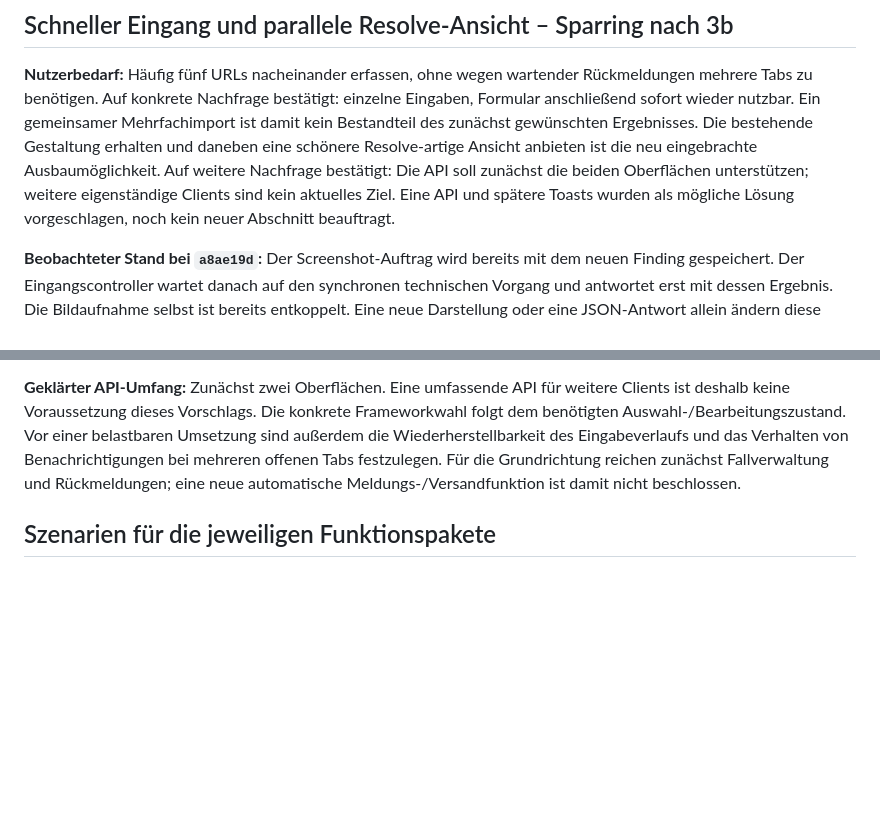
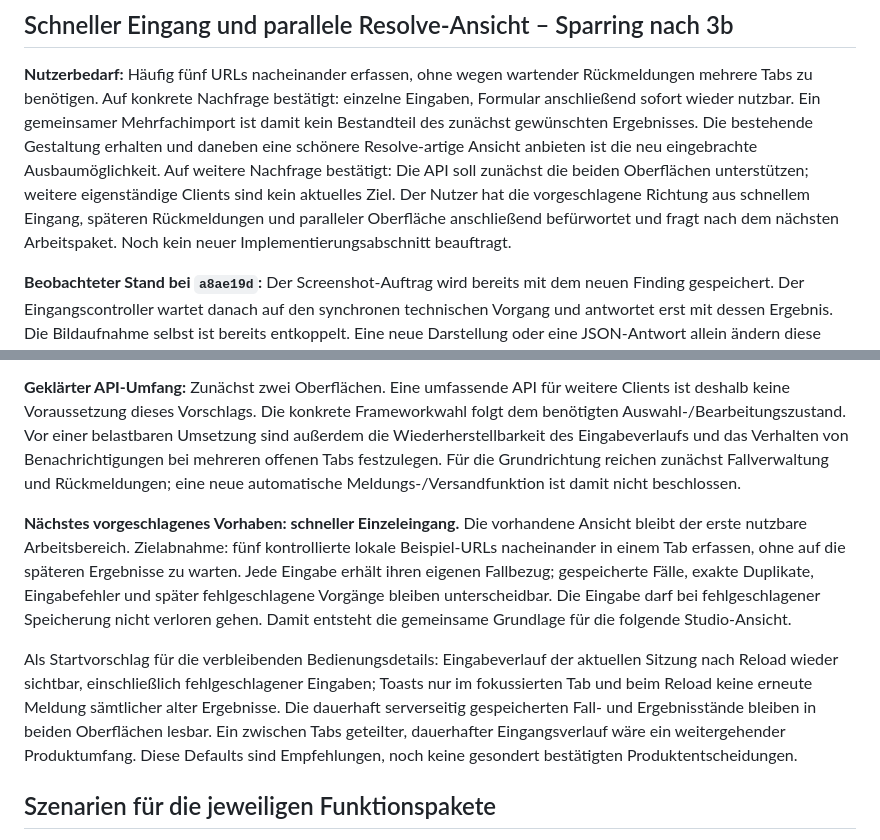
Before and after one commit to tfgrass/librebugbounty, a Markdown page: architecture/ui-workflow.md, 2 parts joined by grey strips. Drawn GitHub-style; blank space fills up the shorter version.

Commit message:
Prioritize fast single-URL intake before the parallel studio view

```diff
--- a/architecture/ui-workflow.md
+++ b/architecture/ui-workflow.md
@@ -343,8 +343,10 @@ Mehrfachimport ist damit kein Bestandteil des zunächst gewünschten Ergebnisses
 Die bestehende Gestaltung erhalten und daneben eine schönere Resolve-artige
 Ansicht anbieten ist die neu eingebrachte Ausbaumöglichkeit. Auf weitere Nachfrage
 bestätigt: Die API soll zunächst die beiden Oberflächen unterstützen; weitere
-eigenständige Clients sind kein aktuelles Ziel. Eine API und spätere Toasts wurden
-als mögliche Lösung vorgeschlagen, noch kein neuer Abschnitt beauftragt.
+eigenständige Clients sind kein aktuelles Ziel. Der Nutzer hat die vorgeschlagene
+Richtung aus schnellem Eingang, späteren Rückmeldungen und paralleler Oberfläche
+anschließend befürwortet und fragt nach dem nächsten Arbeitspaket. Noch kein neuer
+Implementierungsabschnitt beauftragt.
 
 **Beobachteter Stand bei `a8ae19d`:** Der Screenshot-Auftrag wird bereits mit dem
 neuen Finding gespeichert. Der Eingangscontroller wartet danach auf den synchronen
@@ -394,6 +396,22 @@ und das Verhalten von Benachrichtigungen bei mehreren offenen Tabs festzulegen.
 Für die Grundrichtung reichen zunächst Fallverwaltung und Rückmeldungen; eine neue
 automatische Meldungs-/Versandfunktion ist damit nicht beschlossen.
 
+**Nächstes vorgeschlagenes Vorhaben: schneller Einzeleingang.** Die vorhandene
+Ansicht bleibt der erste nutzbare Arbeitsbereich. Zielabnahme: fünf kontrollierte
+lokale Beispiel-URLs nacheinander in einem Tab erfassen, ohne auf die späteren
+Ergebnisse zu warten. Jede Eingabe erhält ihren eigenen Fallbezug; gespeicherte
+Fälle, exakte Duplikate, Eingabefehler und später fehlgeschlagene Vorgänge bleiben
+unterscheidbar. Die Eingabe darf bei fehlgeschlagener Speicherung nicht verloren
+gehen. Damit entsteht die gemeinsame Grundlage für die folgende Studio-Ansicht.
+
+Als Startvorschlag für die verbleibenden Bedienungsdetails: Eingabeverlauf der
+aktuellen Sitzung nach Reload wieder sichtbar, einschließlich fehlgeschlagener
+Eingaben; Toasts nur im fokussierten Tab und beim Reload keine erneute Meldung
+sämtlicher alter Ergebnisse. Die dauerhaft serverseitig gespeicherten Fall- und
+Ergebnisstände bleiben in beiden Oberflächen lesbar. Ein zwischen Tabs geteilter,
+dauerhafter Eingangsverlauf wäre ein weitergehender Produktumfang. Diese Defaults
+sind Empfehlungen, noch keine gesondert bestätigten Produktentscheidungen.
+
 ## Szenarien für die jeweiligen Funktionspakete
 
 Die früher für einen frühen UI-Prototyp vorgeschlagenen Szenarien bleiben als
```
Also changed, not shown: architecture/index.md (+7 -5 lines).
